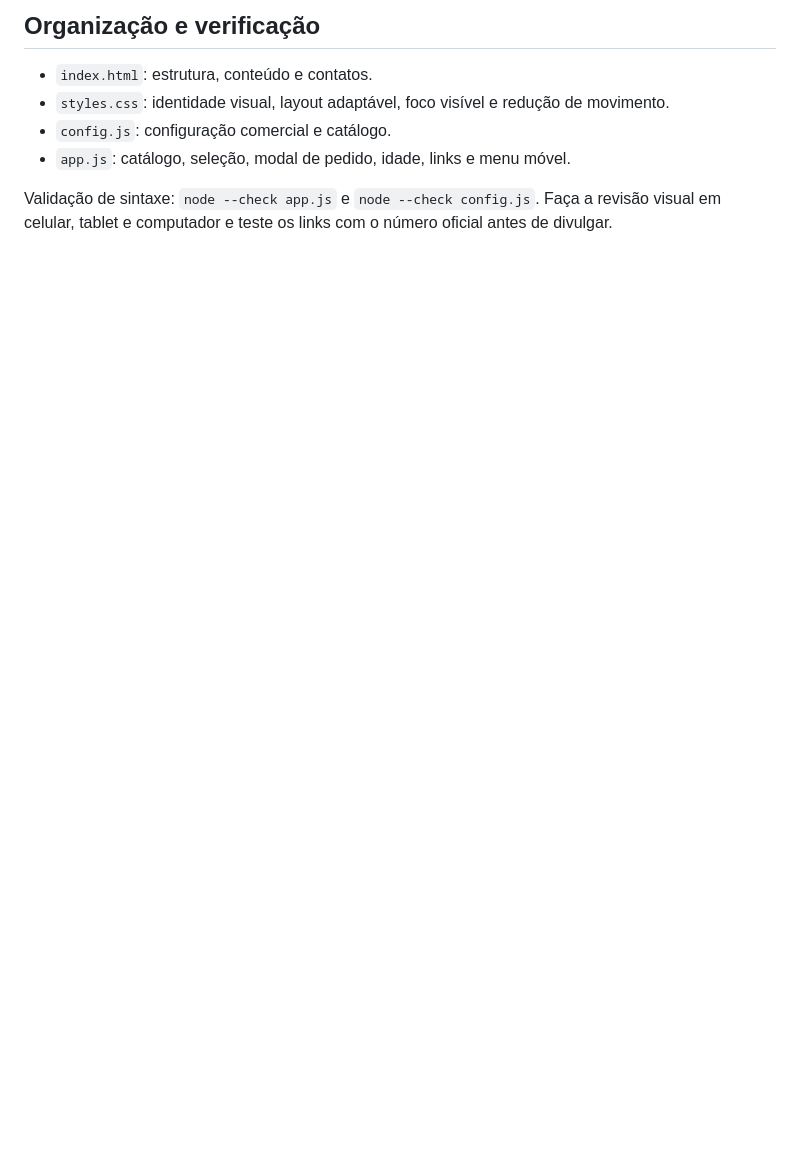
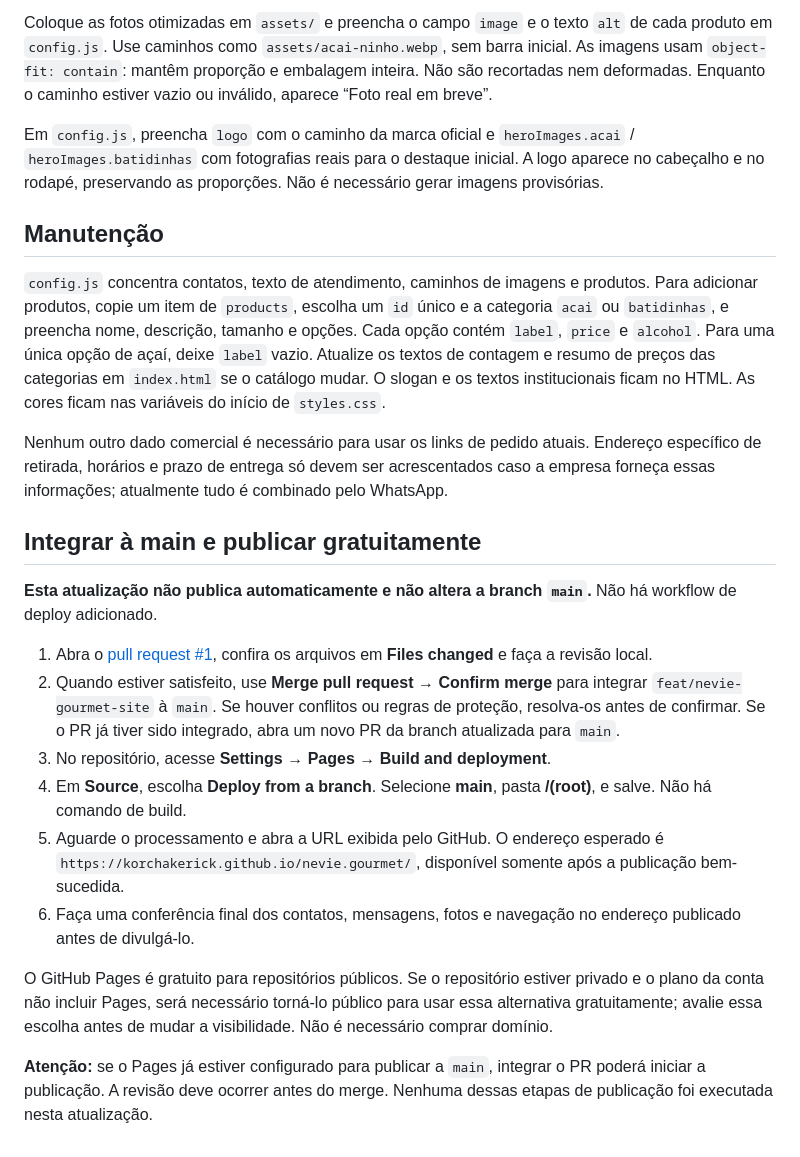
Before and after one commit to korchakerick/nevie.gourmet, a Markdown page: README.md, the part around one of its changes. Drawn GitHub-style; blank space fills up the shorter version.

```diff
--- a/README.md
+++ b/README.md
@@ -40,9 +46,25 @@ Também é possível hospedar esta pasta em qualquer serviço de hospedagem est
 
-## Organização e verificação
+Coloque as fotos otimizadas em `assets/` e preencha o campo `image` e o texto `alt` de cada produto em `config.js`. Use caminhos como `assets/acai-ninho.webp`, sem barra inicial. As imagens usam `object-fit: contain`: mantêm proporção e embalagem inteira. Não são recortadas nem deformadas. Enquanto o caminho estiver vazio ou inválido, aparece “Foto real em breve”.
 
-- `index.html`: estrutura, conteúdo e contatos.
-- `styles.css`: identidade visual, layout adaptável, foco visível e redução de movimento.
-- `config.js`: configuração comercial e catálogo.
-- `app.js`: catálogo, seleção, modal de pedido, idade, links e menu móvel.
+Em `config.js`, preencha `logo` com o caminho da marca oficial e `heroImages.acai` / `heroImages.batidinhas` com fotografias reais para o destaque inicial. A logo aparece no cabeçalho e no rodapé, preservando as proporções. Não é necessário gerar imagens provisórias.
 
-Validação de sintaxe: `node --check app.js` e `node --check config.js`. Faça a revisão visual em celular, tablet e computador e teste os links com o número oficial antes de divulgar.
+## Manutenção
+
+`config.js` concentra contatos, texto de atendimento, caminhos de imagens e produtos. Para adicionar produtos, copie um item de `products`, escolha um `id` único e a categoria `acai` ou `batidinhas`, e preencha nome, descrição, tamanho e opções. Cada opção contém `label`, `price` e `alcohol`. Para uma única opção de açaí, deixe `label` vazio. Atualize os textos de contagem e resumo de preços das categorias em `index.html` se o catálogo mudar. O slogan e os textos institucionais ficam no HTML. As cores ficam nas variáveis do início de `styles.css`.
+
+Nenhum outro dado comercial é necessário para usar os links de pedido atuais. Endereço específico de retirada, horários e prazo de entrega só devem ser acrescentados caso a empresa forneça essas informações; atualmente tudo é combinado pelo WhatsApp.
+
+## Integrar à main e publicar gratuitamente
+
+**Esta atualização não publica automaticamente e não altera a branch `main`.** Não há workflow de deploy adicionado.
+
+1. Abra o [pull request #1](https://github.com/korchakerick/nevie.gourmet/pull/1), confira os arquivos em **Files changed** e faça a revisão local.
+2. Quando estiver satisfeito, use **Merge pull request → Confirm merge** para integrar `feat/nevie-gourmet-site` à `main`. Se houver conflitos ou regras de proteção, resolva-os antes de confirmar. Se o PR já tiver sido integrado, abra um novo PR da branch atualizada para `main`.
+3. No repositório, acesse **Settings → Pages → Build and deployment**.
+4. Em **Source**, escolha **Deploy from a branch**. Selecione **main**, pasta **/(root)**, e salve. Não há comando de build.
+5. Aguarde o processamento e abra a URL exibida pelo GitHub. O endereço esperado é `https://korchakerick.github.io/nevie.gourmet/`, disponível somente após a publicação bem-sucedida.
+6. Faça uma conferência final dos contatos, mensagens, fotos e navegação no endereço publicado antes de divulgá-lo.
+
+O GitHub Pages é gratuito para repositórios públicos. Se o repositório estiver privado e o plano da conta não incluir Pages, será necessário torná-lo público para usar essa alternativa gratuitamente; avalie essa escolha antes de mudar a visibilidade. Não é necessário comprar domínio.
+
+**Atenção:** se o Pages já estiver configurado para publicar a `main`, integrar o PR poderá iniciar a publicação. A revisão deve ocorrer antes do merge. Nenhuma dessas etapas de publicação foi executada nesta atualização.
```
Also changed, not shown: other parts of README.md (+29 -23 lines).
